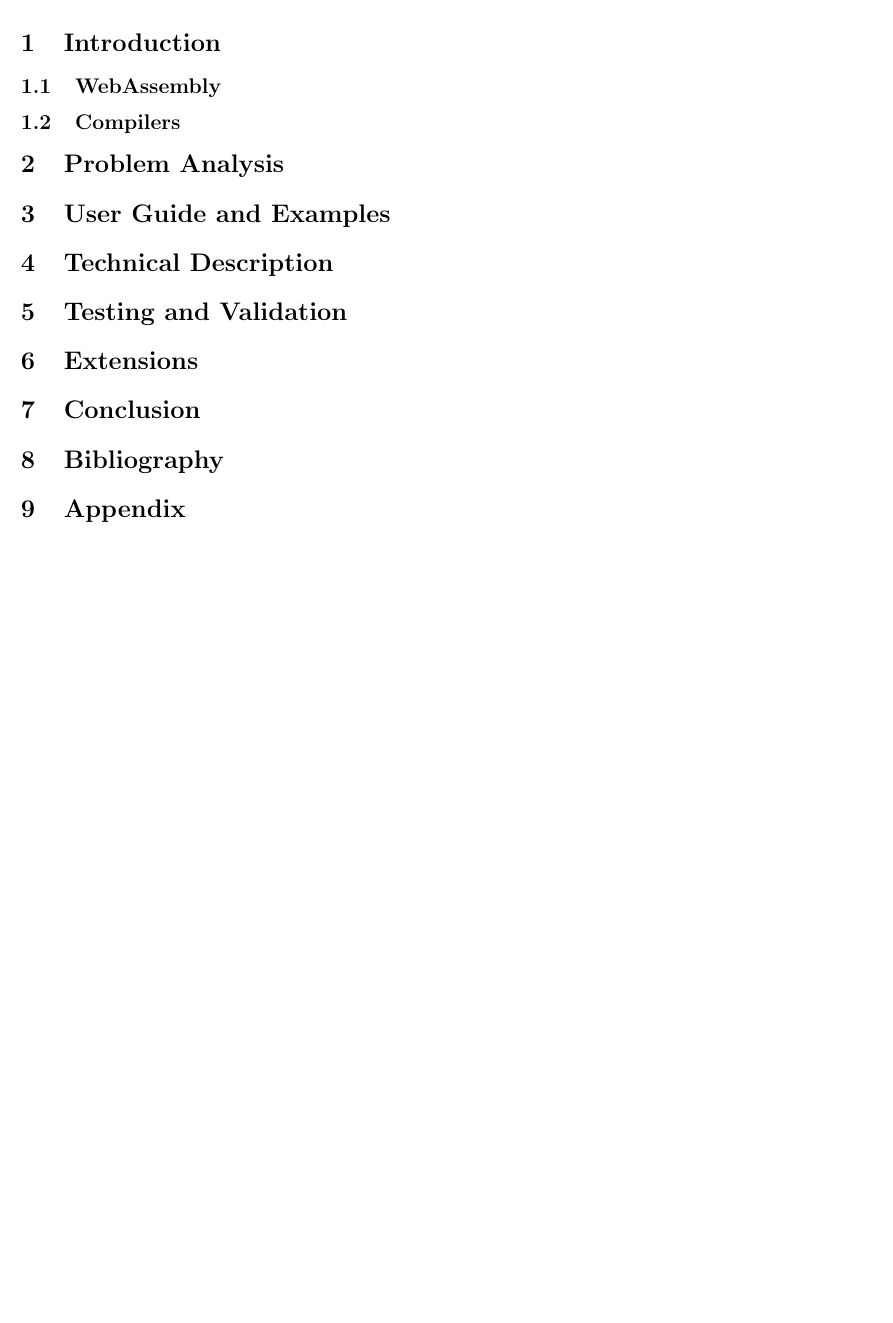
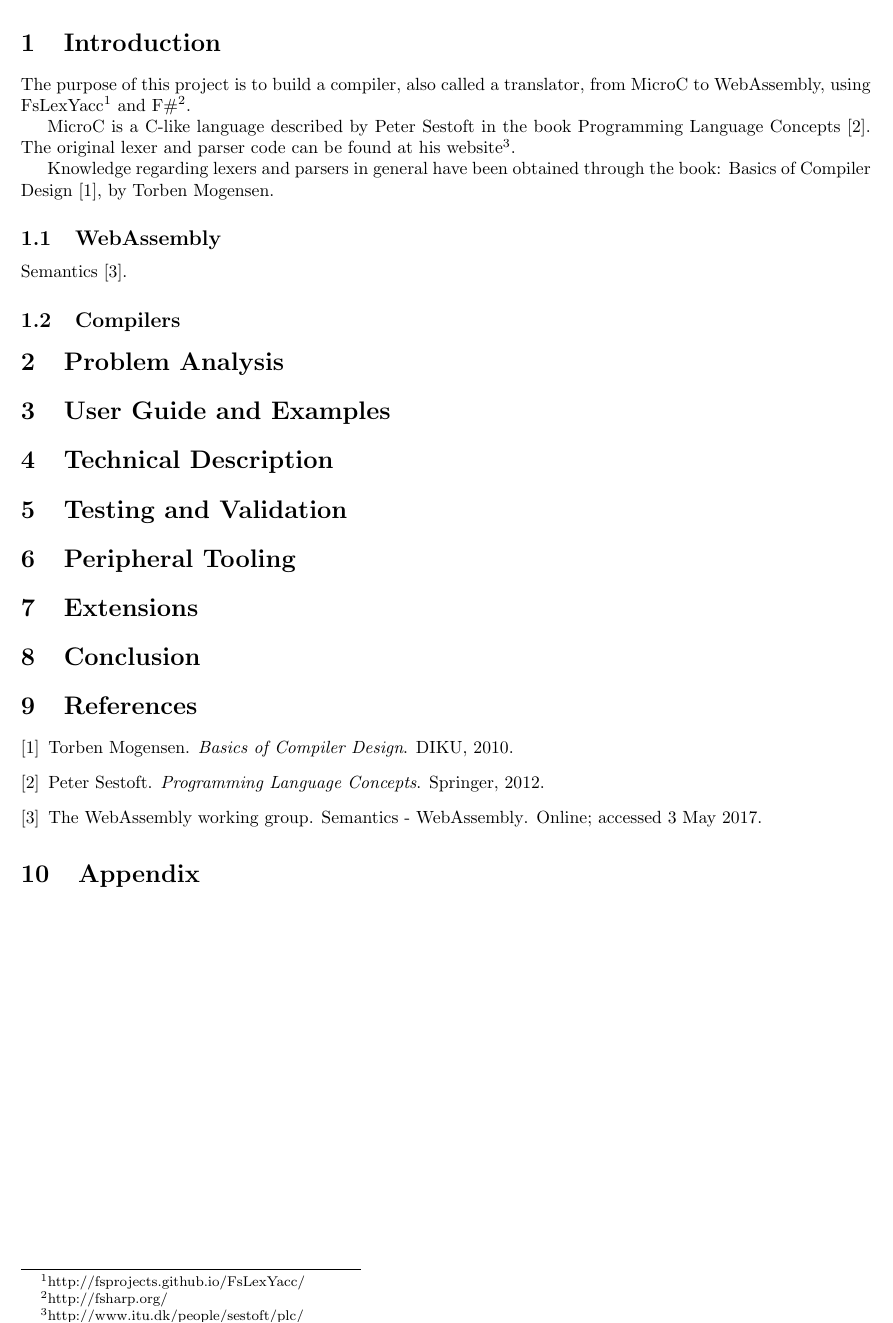
Before and after one commit to AndreasHassing/microc-to-webassembly, a LaTeX document (Main.tex): part of page 3 of 3, cut so that both start at the same text, the shorter picture padded with empty space. Compiled offline with pdfLaTeX.

Commit message:
Add bibliography to report texfile

```diff
--- a/Main.tex
+++ b/Main.tex
@@ -11,15 +11,12 @@
 \usepackage{lastpage}
 \usepackage{verbatim}
 \usepackage{url}
+\usepackage{cite}
 
 % Code highlighting
 \usepackage{minted}
 % Highlight theme
 \usemintedstyle{trac}
-
-% Commands
-%\newcommand{\execvp}{\texttt{command}\xspace}
-
 
 \pagestyle{fancy}
 \fancyhf{}
@@ -58,9 +55,15 @@
 
 
 \section{Introduction}
+The purpose of this project is to build a compiler, also called a translator, from MicroC to WebAssembly, using FsLexYacc\footnote{http://fsprojects.github.io/FsLexYacc/} and F\#\footnote{http://fsharp.org/}.
 
+MicroC is a C-like language described by Peter Sestoft in the book Programming Language Concepts~\cite{PLC}. The original lexer and parser code can be found at his website\footnote{http://www.itu.dk/people/sestoft/plc/}.
+
+%TODO: consider removing this bit about BCD.
+Knowledge regarding lexers and parsers in general have been obtained through the book: Basics of Compiler Design~\cite{BCD}, by Torben Mogensen.
 
 \subsection{WebAssembly}
+Semantics~\cite{website:wasm-semantics}.
 
 \subsection{Compilers}
 
@@ -72,11 +75,18 @@
 
 \section{Testing and Validation}
 
+\section{Peripheral Tooling}
+
 \section{Extensions}
 
 \section{Conclusion}
 
-\section{Bibliography}
+\section{References}
+\begingroup
+\renewcommand{\section}[2]{}%
+\bibliographystyle{plain}
+\bibliography{Bibliography}{}
+\endgroup
 
 \section{Appendix}
 
```
